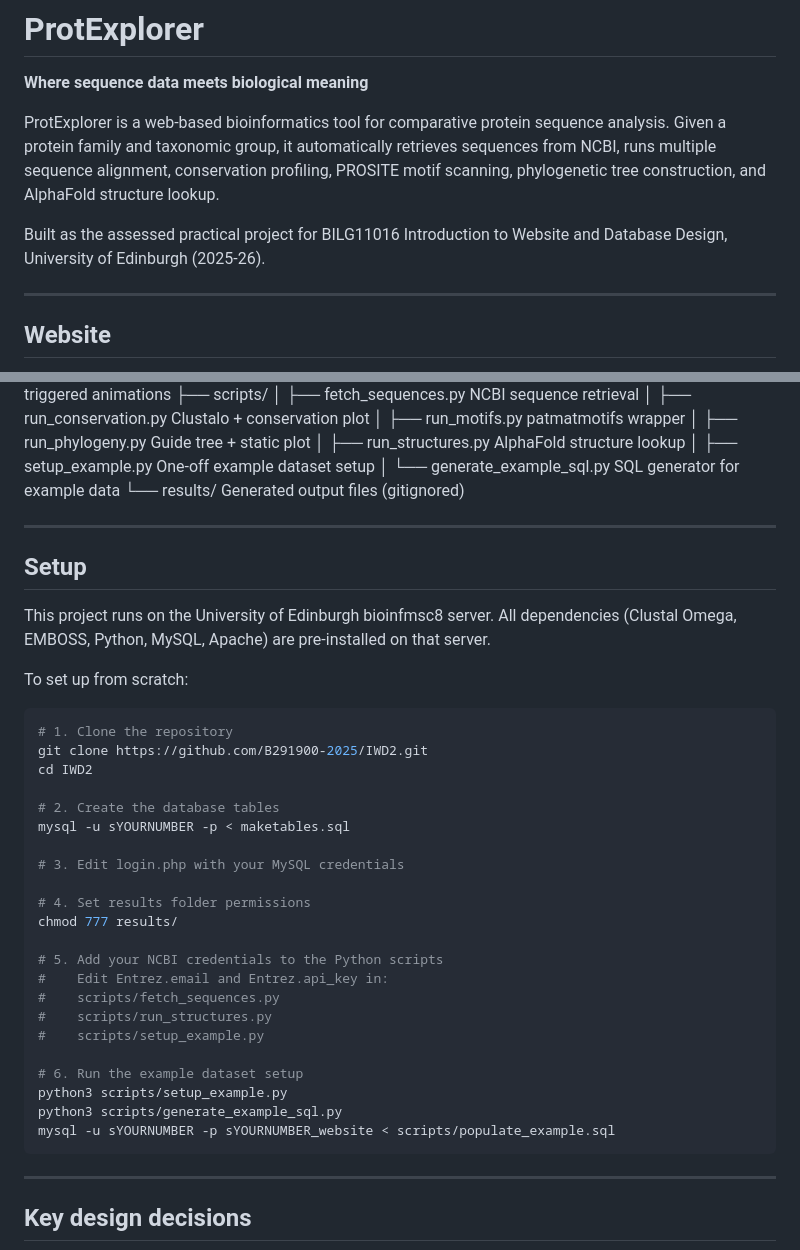
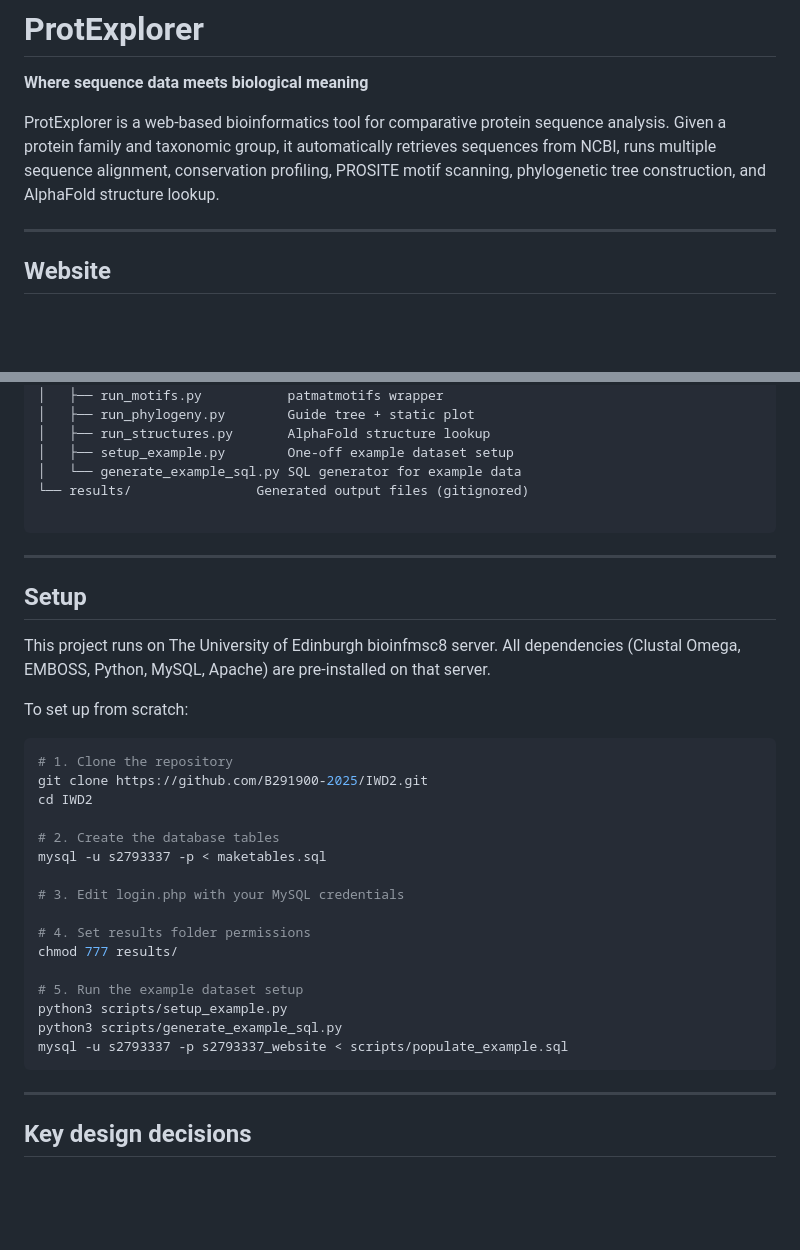
Before and after one commit to B291900-2025/IWD2, a Markdown page: README.md, 2 parts joined by grey strips. GitHub-like rendering; blank space fills up the shorter version.

````diff
--- a/README.md
+++ b/README.md
@@ -7,9 +7,6 @@ sequence analysis. Given a protein family and taxonomic group, it
 automatically retrieves sequences from NCBI, runs multiple sequence
 alignment, conservation profiling, PROSITE motif scanning, phylogenetic
 tree construction, and AlphaFold structure lookup.
-
-Built as the assessed practical project for BILG11016 Introduction to
-Website and Database Design, University of Edinburgh (2025-26).
 
 ---
 
@@ -105,11 +106,12 @@ Website/
 │   └── generate_example_sql.py SQL generator for example data
 └── results/                Generated output files (gitignored)
 
+```
 ---
 
 ## Setup
 
-This project runs on the University of Edinburgh bioinfmsc8 server.
+This project runs on The University of Edinburgh bioinfmsc8 server.
 All dependencies (Clustal Omega, EMBOSS, Python, MySQL, Apache) are
 pre-installed on that server.
 
@@ -120,23 +122,17 @@ git clone https://github.com/B291900-2025/IWD2.git
 cd IWD2
 
 # 2. Create the database tables
-mysql -u sYOURNUMBER -p < maketables.sql
+mysql -u s2793337 -p < maketables.sql
 
 # 3. Edit login.php with your MySQL credentials
 
 # 4. Set results folder permissions
 chmod 777 results/
 
-# 5. Add your NCBI credentials to the Python scripts
-#    Edit Entrez.email and Entrez.api_key in:
-#    scripts/fetch_sequences.py
-#    scripts/run_structures.py
-#    scripts/setup_example.py
-
-# 6. Run the example dataset setup
+# 5. Run the example dataset setup
 python3 scripts/setup_example.py
 python3 scripts/generate_example_sql.py
-mysql -u sYOURNUMBER -p sYOURNUMBER_website < scripts/populate_example.sql
+mysql -u s2793337 -p s2793337_website < scripts/populate_example.sql
 ```
 
 ---
````
Also changed, not shown: other parts of README.md (+4 -0 lines).
